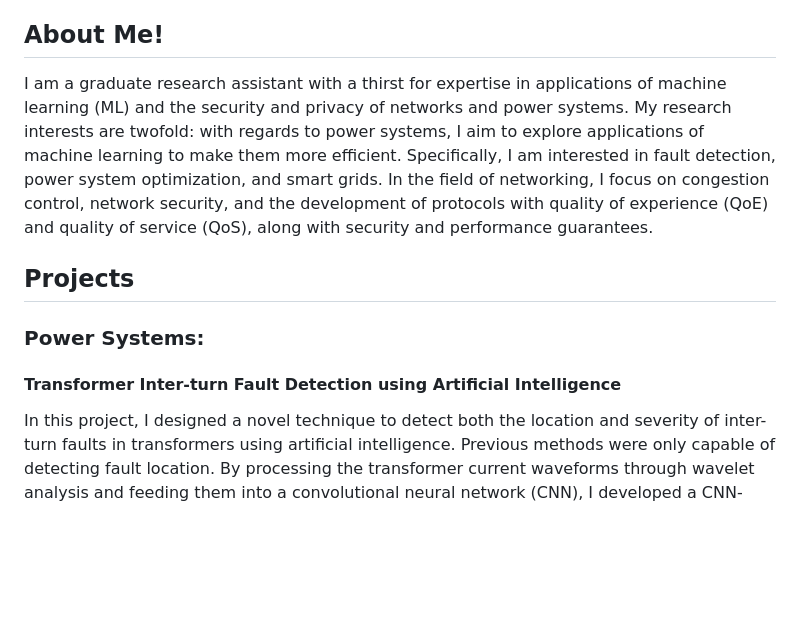
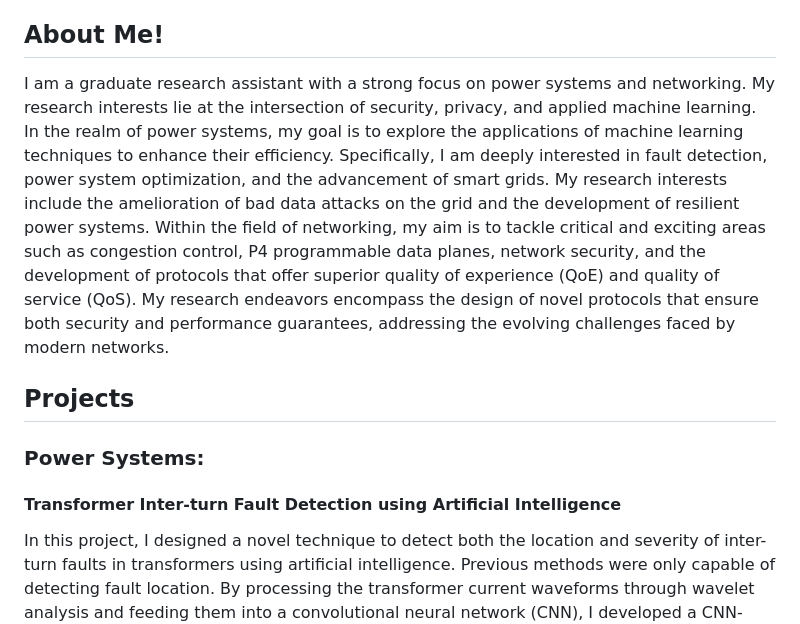
Before and after one commit to ekatenkorang/ekatenkorang.github.io, a Markdown page: README.md, the part around the change. Rendered like a GitHub page; blank space fills up the shorter version.

```diff
--- a/README.md
+++ b/README.md
@@ -1,12 +1,12 @@
 # Graduate Research Assistant - ML Applications and Network Security
  Welcome to my GitHub.io page!
 ## About Me!
-I am a graduate research assistant with a thirst for expertise in applications of machine learning (ML) and the security and privacy of networks and power systems. My research interests are twofold: with regards to power systems, I aim to explore applications of machine learning to make them more efficient. Specifically, I am interested in fault detection, power system optimization, and smart grids. In the field of networking, I focus on congestion control, network security, and the development of protocols with quality of experience (QoE) and quality of service (QoS), along with security and performance guarantees.
+I am a graduate research assistant with a strong focus on power systems and networking. My research interests lie at the intersection of security, privacy, and applied machine learning. In the realm of power systems, my goal is to explore the applications of machine learning techniques to enhance their efficiency. Specifically, I am deeply interested in fault detection, power system optimization, and the advancement of smart grids. My research interests include the amelioration of bad data attacks on the grid and the development of resilient power systems.
+Within the field of networking, my aim is to tackle critical and exciting areas such as congestion control, P4 programmable data planes, network security, and the development of protocols that offer superior quality of experience (QoE) and quality of service (QoS). My research endeavors encompass the design of novel protocols that ensure both security and performance guarantees, addressing the evolving challenges faced by modern networks.
 
 ## Projects
 ### Power Systems:
 #### Transformer Inter-turn Fault Detection using Artificial Intelligence
-
 In this project, I designed a novel technique to detect both the location and severity of inter-turn faults in transformers using artificial intelligence. Previous methods were only capable of detecting fault location. By processing the transformer current waveforms through wavelet analysis and feeding them into a convolutional neural network (CNN), I developed a CNN-based model that predicts both the location and severity of inter-turn faults. I will provide example images of healthy and faulty transformers that were used in the training process, as well as confusion matrices that validate the findings.
 
 #### Cascading Failure Prediction using Deep Learning
```
